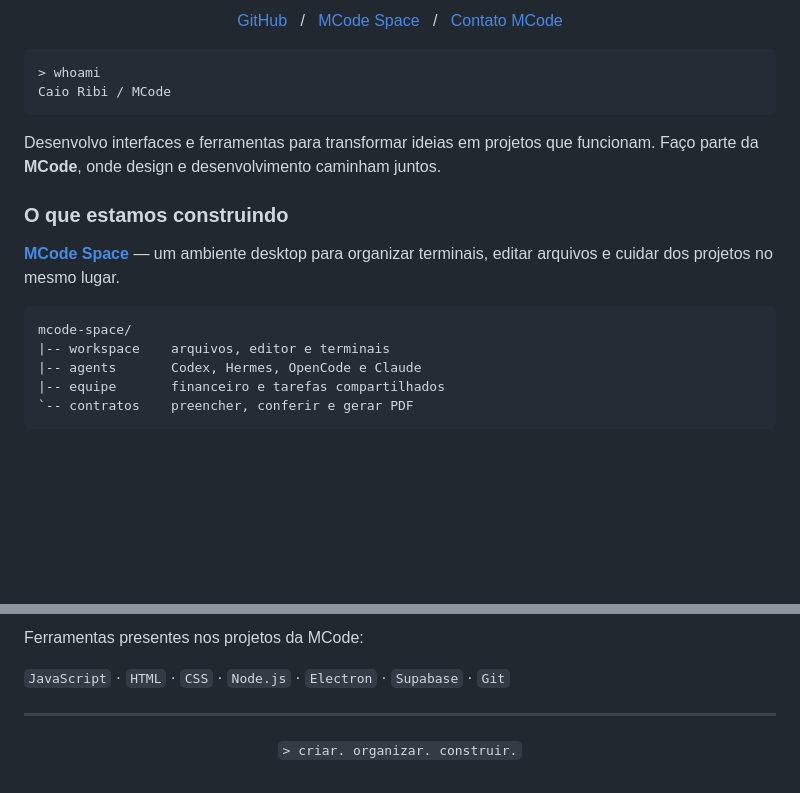
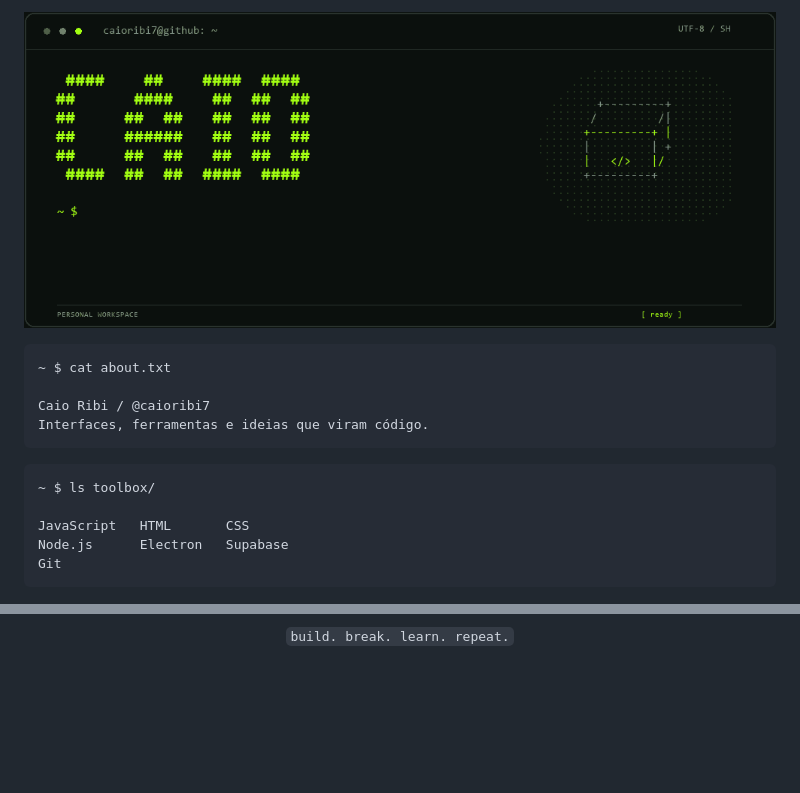
Before and after one commit to caioribi7/caioribi7, a Markdown page: README.md, 2 parts joined by grey strips. GitHub-like rendering; pictures changed too: assets/terminal.gif (added); blank space fills up the shorter version.

````diff
--- a/README.md
+++ b/README.md
@@ -3,26 +1,19 @@
 <p align="center">
-  <a href="https://github.com/caioribi7">GitHub</a> &nbsp; / &nbsp;
-  <a href="https://github.com/caioribi7/mcode-space">MCode Space</a> &nbsp; / &nbsp;
-  <a href="mailto:mcode.contato@gmail.com">Contato MCode</a>
+  <img src="./assets/terminal.gif" alt="Terminal animado de Caio Ribi: ASCII, comandos sendo digitados e cursor verde." width="100%">
 </p>
 
 ```text
-> whoami
-Caio Ribi / MCode
+~ $ cat about.txt
+
+Caio Ribi / @caioribi7
+Interfaces, ferramentas e ideias que viram código.
 ```
 
-Desenvolvo interfaces e ferramentas para transformar ideias em projetos que funcionam.
-Faço parte da **MCode**, onde design e desenvolvimento caminham juntos.
+```text
+~ $ ls toolbox/
 
-### O que estamos construindo
-
-**[MCode Space](https://github.com/caioribi7/mcode-space)** — um ambiente desktop para organizar terminais, editar arquivos e cuidar dos projetos no mesmo lugar.
-
-```text
-mcode-space/
-|-- workspace    arquivos, editor e terminais
-|-- agents       Codex, Hermes, OpenCode e Claude
-|-- equipe       financeiro e tarefas compartilhados
-`-- contratos    preencher, conferir e gerar PDF
+JavaScript   HTML       CSS
+Node.js      Electron   Supabase
+Git
 ```
 
@@ -30,8 +25,2 @@ mcode-space/
 
-Ferramentas presentes nos projetos da MCode:
-
-`JavaScript` · `HTML` · `CSS` · `Node.js` · `Electron` · `Supabase` · `Git`
-
----
-
-<p align="center"><code>&gt; criar. organizar. construir.</code></p>
+<p align="center"><code>build. break. learn. repeat.</code></p>
````
Also changed, not shown: other parts of README.md (+5 -3 lines), assets/terminal-static.png (added).
